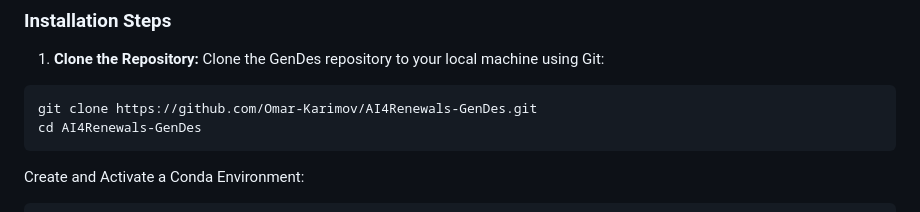
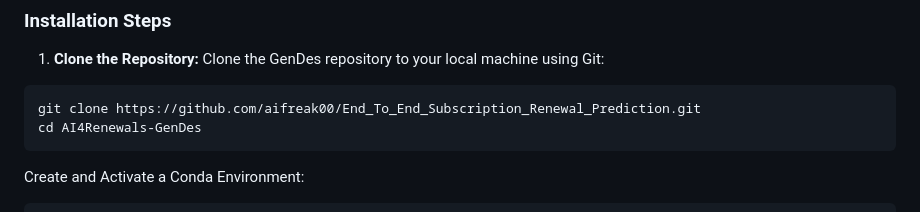
Before and after one commit to aifreak00/End_To_End_Subscription_Renewal_Prediction, a Markdown page: README.md, the part around the change. Drawn GitHub-style.

````diff
--- a/README.md
+++ b/README.md
@@ -257,7 +257,7 @@ Before you begin the installation process, ensure you have the following:
 Clone the GenDes repository to your local machine using Git:
 
 ```bash
-git clone https://github.com/Omar-Karimov/AI4Renewals-GenDes.git
+git clone https://github.com/aifreak00/End_To_End_Subscription_Renewal_Prediction.git
 cd AI4Renewals-GenDes
 ```
 
````
